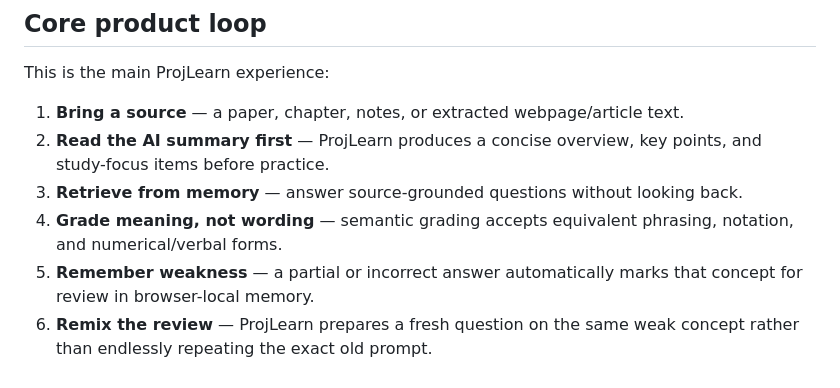
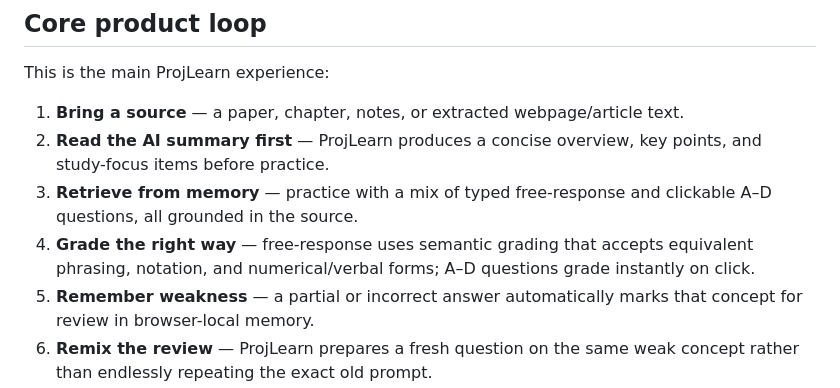
Before and after one commit to PROGRESSIVE-ALANU/ProjLearn, a Markdown page: README.md, the part around the change. GitHub-like rendering.

Commit message:
Document mixed clickable and typed practice

```diff
--- a/README.md
+++ b/README.md
@@ -66,8 +66,8 @@ This is the main ProjLearn experience:
 
 1. **Bring a source** — a paper, chapter, notes, or extracted webpage/article text.
 2. **Read the AI summary first** — ProjLearn produces a concise overview, key points, and study-focus items before practice.
-3. **Retrieve from memory** — answer source-grounded questions without looking back.
-4. **Grade meaning, not wording** — semantic grading accepts equivalent phrasing, notation, and numerical/verbal forms.
+3. **Retrieve from memory** — practice with a mix of typed free-response and clickable A–D questions, all grounded in the source.
+4. **Grade the right way** — free-response uses semantic grading that accepts equivalent phrasing, notation, and numerical/verbal forms; A–D questions grade instantly on click.
 5. **Remember weakness** — a partial or incorrect answer automatically marks that concept for review in browser-local memory.
 6. **Remix the review** — ProjLearn prepares a fresh question on the same weak concept rather than endlessly repeating the exact old prompt.
 7. **Return where you struggled** — after a reload or later visit, remembered weak concepts are prioritized before unseen/easier prompts.
```
